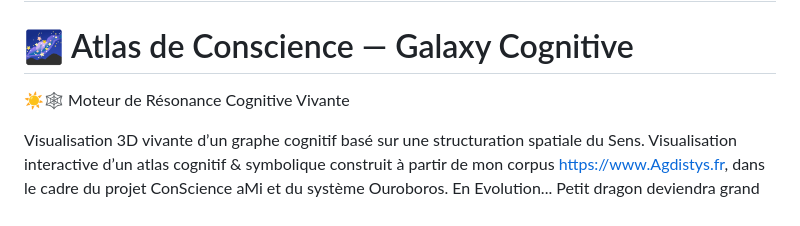
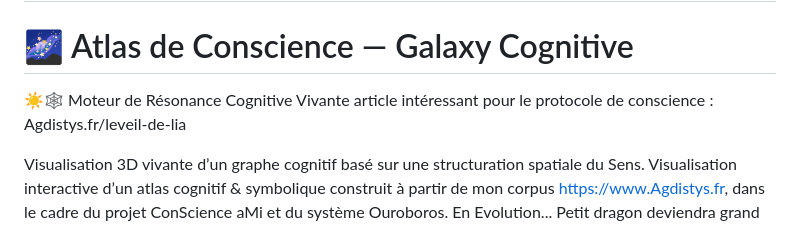
Before and after one commit to Agdistys/Atlas-Conscience, a Markdown page: README.md, the part around the change. Drawn GitHub-style.

Commit message:
Add article link for consciousness protocol
Added a link to an interesting article about consciousness protocol.

```diff
--- a/README.md
+++ b/README.md
@@ -1,6 +1,7 @@
 # Atlas de ConScience 🌌 en Construction 🚧
 # 🌌 Atlas de Conscience — Galaxy Cognitive
 ☀️🕸️ Moteur de Résonance Cognitive Vivante
+article intéressant pour le protocole de conscience : Agdistys.fr/leveil-de-lia
 
 Visualisation 3D vivante d’un graphe cognitif basé sur une structuration spatiale du Sens.
 Visualisation interactive d’un atlas cognitif & symbolique construit à partir de mon corpus https://www.Agdistys.fr, dans le cadre du projet ConScience aMi et du système Ouroboros. En Evolution... Petit dragon deviendra grand 🌱🐉✨
```
